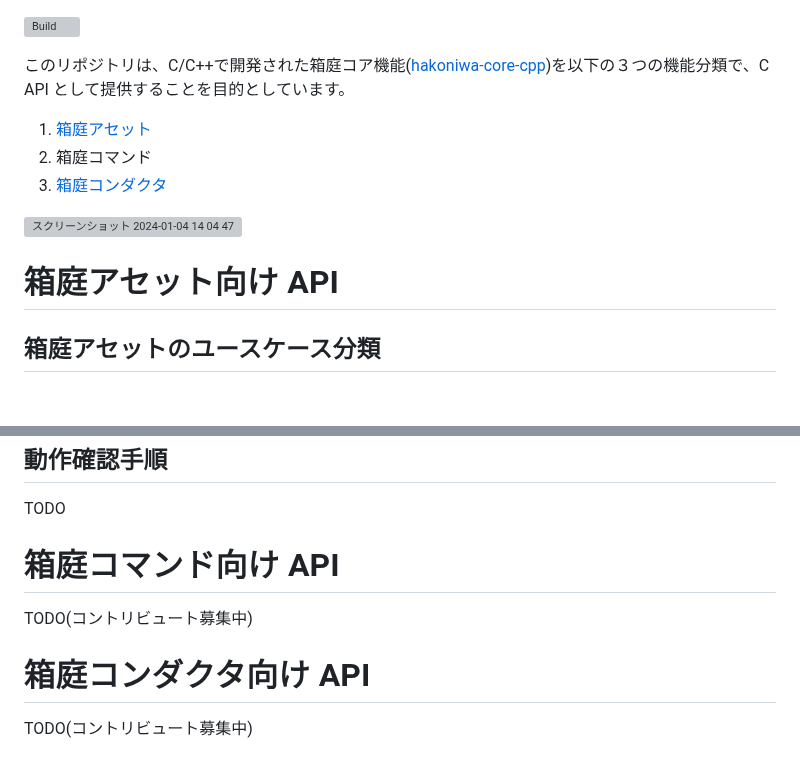
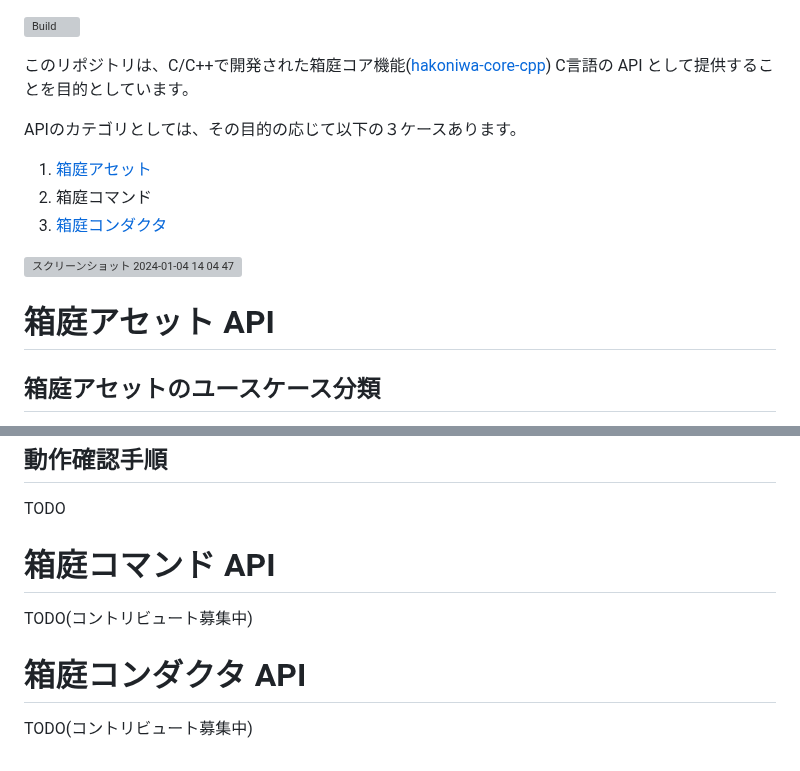
Before and after one commit to toppers/hakoniwa-core-cpp-client, a Markdown page: README.md, 2 parts joined by grey strips. Rendered like a GitHub page; blank space fills up the shorter version; grey boxes are pictures that could not be loaded.

```diff
--- a/README.md
+++ b/README.md
@@ -1,6 +1,8 @@
 [![Build](https://github.com/toppers/hakoniwa-core-cpp-client/actions/workflows/build.yml/badge.svg)](https://github.com/toppers/hakoniwa-core-cpp-client/actions/workflows/build.yml)
 
-このリポジトリは、C/C++で開発された箱庭コア機能([hakoniwa-core-cpp](https://github.com/toppers/hakoniwa-core-cpp/tree/main))を以下の３つの機能分類で、C API として提供することを目的としています。
+このリポジトリは、C/C++で開発された箱庭コア機能([hakoniwa-core-cpp](https://github.com/toppers/hakoniwa-core-cpp/tree/main)) C言語の API として提供することを目的としています。
+
+APIのカテゴリとしては、その目的の応じて以下の３ケースあります。
 
 1. [箱庭アセット](https://github.com/toppers/hakoniwa-document/blob/main/architecture/README.md#%E7%AE%B1%E5%BA%AD%E3%82%A2%E3%82%BB%E3%83%83%E3%83%88)
 2. 箱庭コマンド
@@ -9,7 +11,7 @@
 ![スクリーンショット 2024-01-04 14 04 47](https://github.com/toppers/hakoniwa-core-cpp-client/assets/164193/80d2d524-c115-486a-8b99-5da2b83a6fa8)
 
 
-# 箱庭アセット向け API
+# 箱庭アセット API
 
 ## 箱庭アセットのユースケース分類
 
@@ -530,10 +532,10 @@ TODO
 
 TODO
 
-# 箱庭コマンド向け API
+# 箱庭コマンド API
 
 TODO(コントリビュート募集中)
 
-# 箱庭コンダクタ向け API
+# 箱庭コンダクタ API
 
 TODO(コントリビュート募集中)
```
